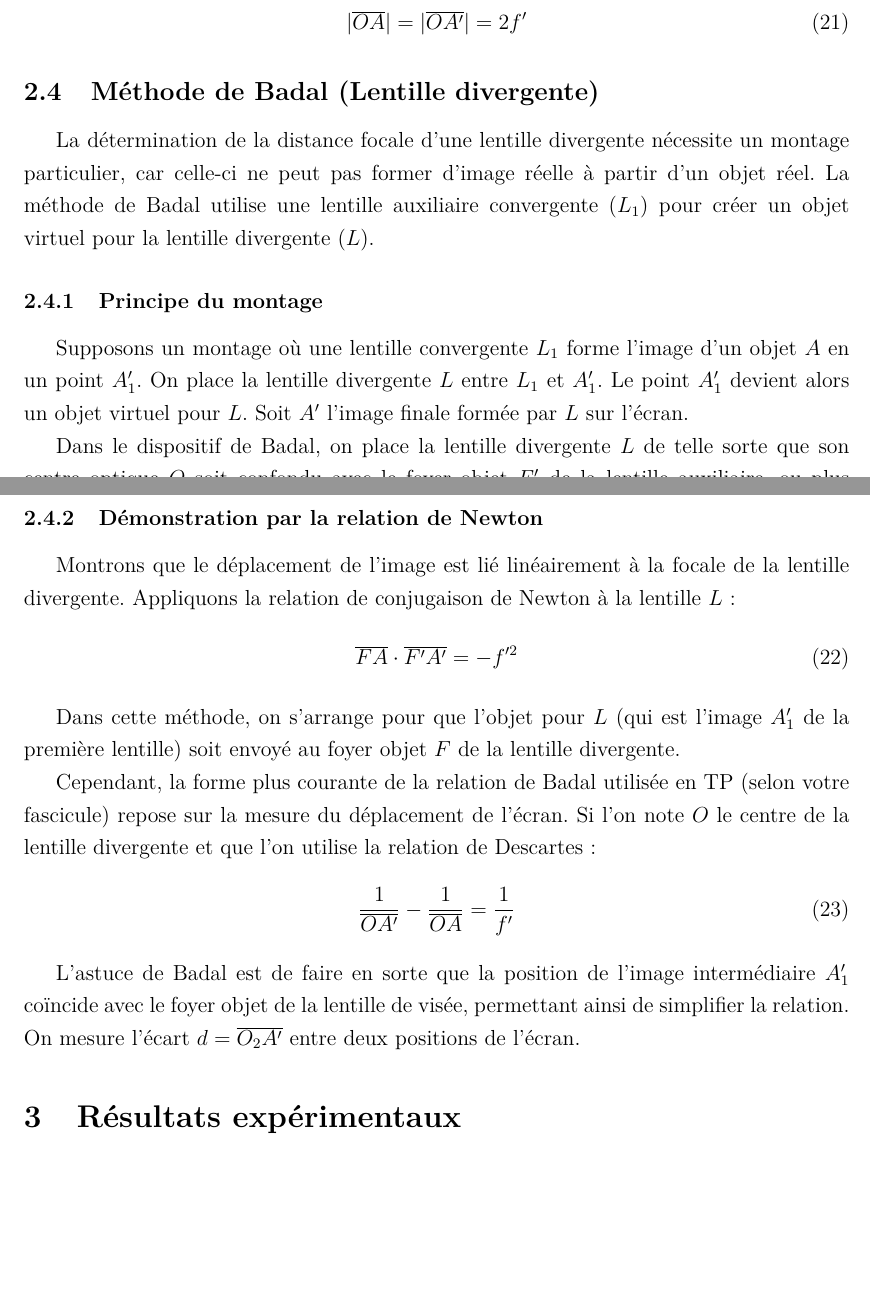
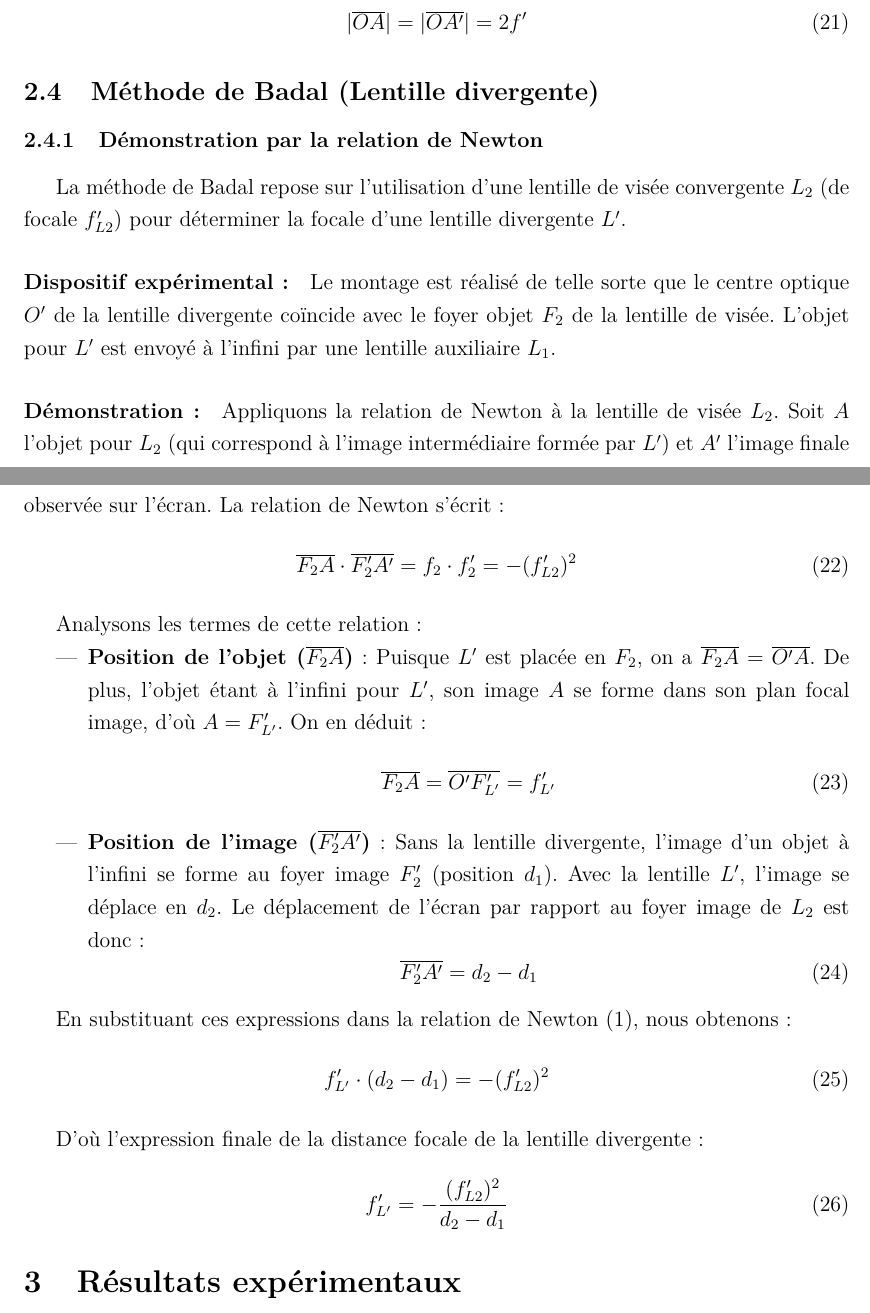
Before and after one commit to loperamidetv/cr-tp-focometrie, a LaTeX document (main.tex, which reads sections/partie_theorique.tex): two parts of pages 9 and 10 of 15, joined at a grey line, cut so that both start at the same text, the shorter picture padded with empty space. Compiled offline with pdfLaTeX.

Commit message:
partie théorique corrigée

```diff
--- a/sections/partie_theorique.tex
+++ b/sections/partie_theorique.tex
@@ -218,52 +218,38 @@ de part et d'autre du centre optique :
 
 \subsection{Méthode de Badal (Lentille divergente)}
 
-La détermination de la distance focale d'une lentille divergente
-nécessite un montage particulier,
-car celle-ci ne peut pas former d'image réelle
-à partir d'un objet réel.
-La méthode de Badal utilise une lentille auxiliaire convergente ($L_{1}$)
-pour créer un objet virtuel pour la lentille divergente ($L$).
-
-\subsubsection{Principe du montage}
-
-Supposons un montage où une lentille convergente $L_{1}$
-forme l'image d'un objet $A$ en un point $A'_{1}$.
-On place la lentille divergente $L$ entre $L_{1}$ et $A'_{1}$.
-Le point $A'_{1}$ devient alors un objet virtuel pour $L$.
-Soit $A'$ l'image finale formée par $L$ sur l'écran.
-
-Dans le dispositif de Badal,
-on place la lentille divergente $L$ de telle sorte
-que son centre optique $O$ soit confondu
-avec le foyer objet $F_{1}'$ de la lentille auxiliaire,
-ou plus simplement, on utilise les foyers de $L$ comme origine.
-
 \subsubsection{Démonstration par la relation de Newton}
 
-Montrons que le déplacement de l'image est lié
-linéairement à la focale de la lentille divergente.
-Appliquons la relation de conjugaison de Newton à la lentille $L$ :
+La méthode de Badal repose sur l'utilisation d'une lentille de visée convergente $L_2$ (de focale $f'_{L2}$) pour déterminer la focale d'une lentille divergente $L'$.
+
+\paragraph{Dispositif expérimental :}
+Le montage est réalisé de telle sorte que le centre optique $O'$ de la lentille divergente coïncide avec le foyer objet $F_2$ de la lentille de visée. L'objet pour $L'$ est envoyé à l'infini par une lentille auxiliaire $L_1$.
+
+\paragraph{Démonstration :}
+Appliquons la relation de Newton à la lentille de visée $L_2$. Soit $A$ l'objet pour $L_2$ (qui correspond à l'image intermédiaire formée par $L'$) et $A'$ l'image finale observée sur l'écran. La relation de Newton s'écrit :
 \begin{equation}
-    \overline{FA} \cdot \overline{F'A'} = -f'^{2}
+    \overline{F_2 A} \cdot \overline{F'_2 A'} = f_2 \cdot f'_2 = -(f'_{L2})^2
 \end{equation}
 
-Dans cette méthode, on s'arrange pour que l'objet pour $L$
-(qui est l'image $A'_{1}$ de la première lentille)
-soit envoyé au foyer objet $F$ de la lentille divergente.
+Analysons les termes de cette relation :
+\begin{itemize}
+    \item \textbf{Position de l'objet ($\overline{F_2 A}$)} : Puisque $L'$ est placée en $F_2$, on a $\overline{F_2 A} = \overline{O' A}$. De plus, l'objet étant à l'infini pour $L'$, son image $A$ se forme dans son plan focal image, d'où $A = F'_{L'}$. On en déduit :
+    \begin{equation}
+        \overline{F_2 A} = \overline{O' F'_{L'}} = f'_{L'}
+    \end{equation}
 
-Cependant, la forme plus courante de la relation de Badal
-utilisée en TP (selon votre fascicule)
-repose sur la mesure du déplacement de l'écran.
-Si l'on note $O$ le centre de la lentille divergente
-et que l'on utilise la relation de Descartes :
+    \item \textbf{Position de l'image ($\overline{F'_2 A'}$)} : Sans la lentille divergente, l'image d'un objet à l'infini se forme au foyer image $F'_2$ (position $d_1$). Avec la lentille $L'$, l'image se déplace en $d_2$. Le déplacement de l'écran par rapport au foyer image de $L_2$ est donc :
+    \begin{equation}
+        \overline{F'_2 A'} = d_2 - d_1
+    \end{equation}
+\end{itemize}
+
+En substituant ces expressions dans la relation de Newton (1), nous obtenons :
 \begin{equation}
-    \frac{1}{\overline{OA'}} - \frac{1}{\overline{OA}} = \frac{1}{f'}
+    f'_{L'} \cdot (d_2 - d_1) = -(f'_{L2})^2
 \end{equation}
 
-L'astuce de Badal est de faire en sorte que
-la position de l'image intermédiaire $A'_{1}$
-coïncide avec le foyer objet de la lentille de visée,
-permettant ainsi de simplifier la relation.
-On mesure l'écart $d = \overline{O_{2}A'}$
-entre deux positions de l'écran.
+D'où l'expression finale de la distance focale de la lentille divergente :
+\begin{equation}
+    f'_{L'} = -\frac{(f'_{L2})^2}{d_2 - d_1}
+\end{equation}
```
